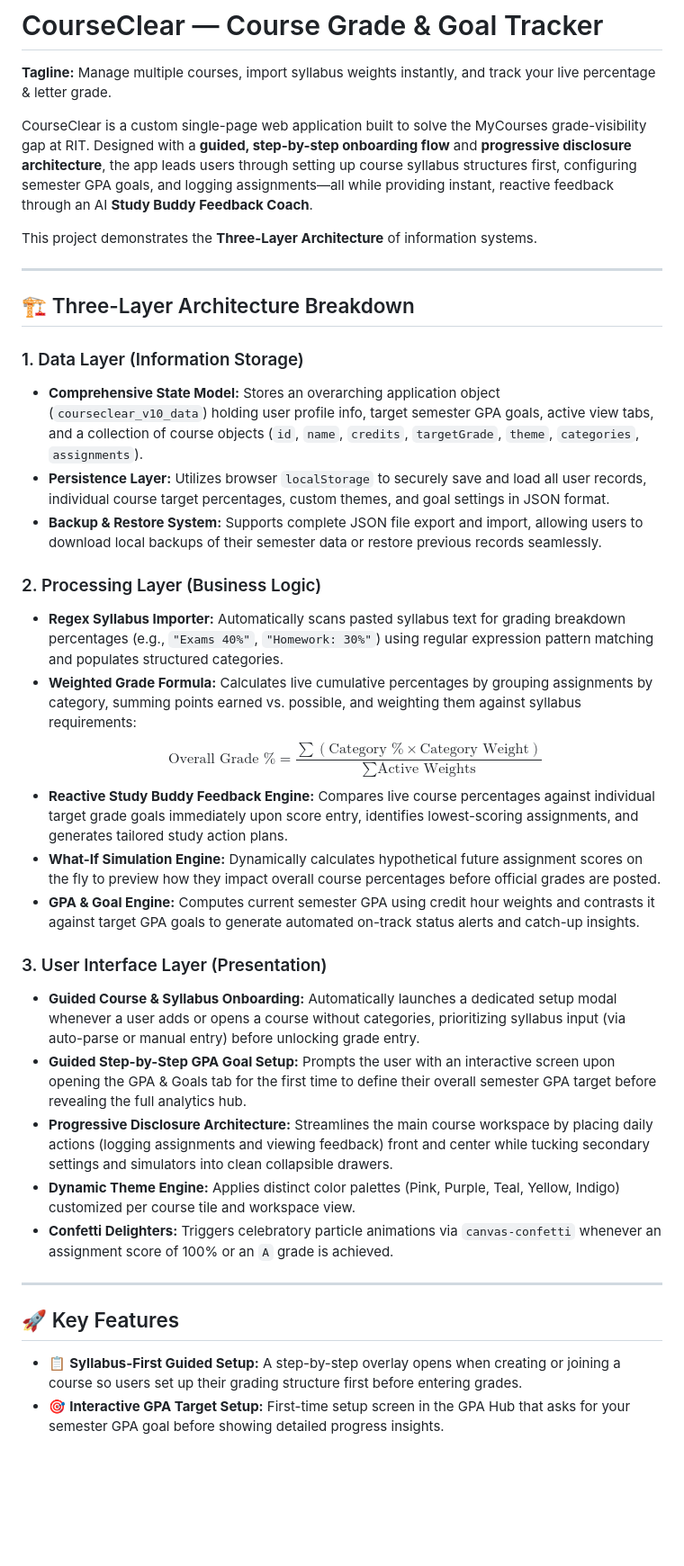
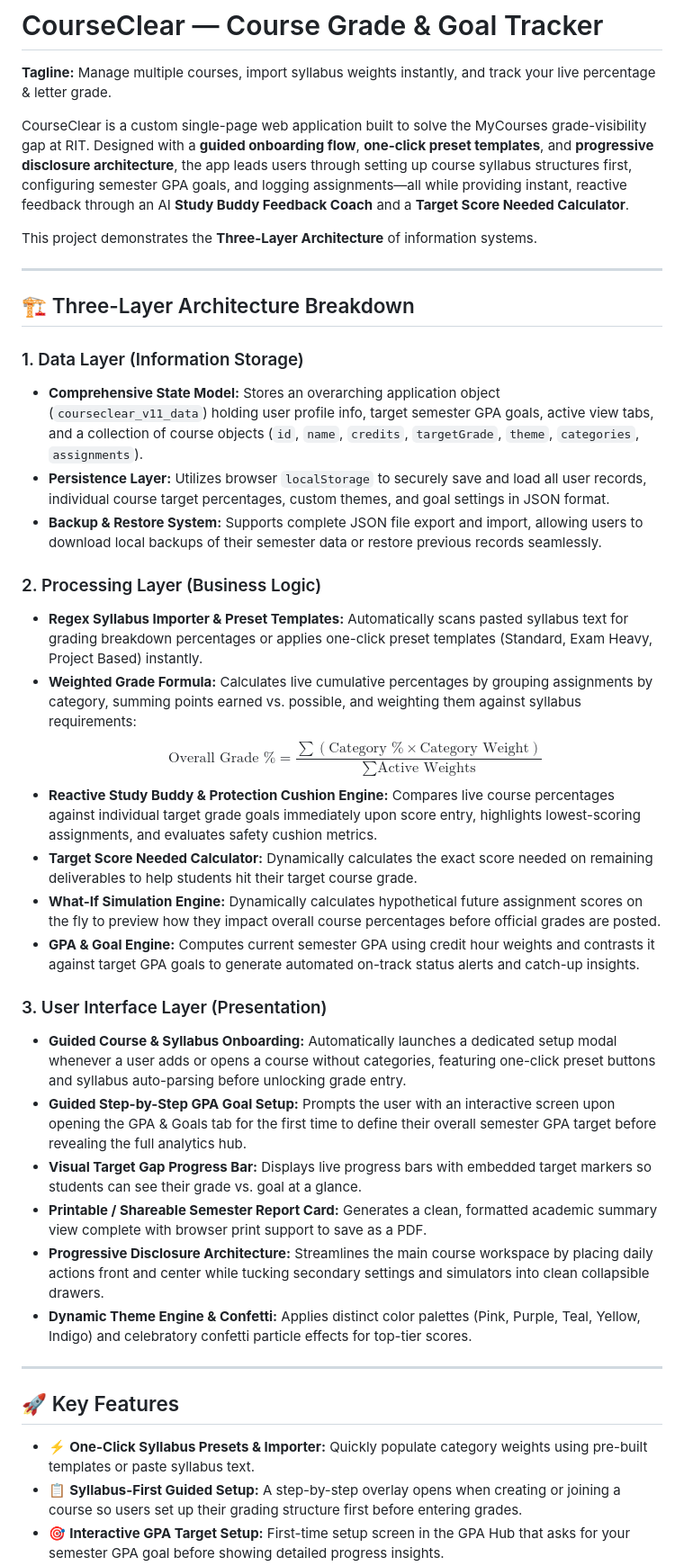
Before and after one commit to OliviaFric13/mgis130-app2, a Markdown page: README.md, the part around one of its changes. Shown at 90% size. Drawn GitHub-style; blank space fills up the shorter version.

```diff
--- a/README.md
+++ b/README.md
@@ -2,7 +2,7 @@
 
 **Tagline:** Manage multiple courses, import syllabus weights instantly, and track your live percentage & letter grade.
 
-CourseClear is a custom single-page web application built to solve the MyCourses grade-visibility gap at RIT. Designed with a **guided, step-by-step onboarding flow** and **progressive disclosure architecture**, the app leads users through setting up course syllabus structures first, configuring semester GPA goals, and logging assignments—all while providing instant, reactive feedback through an AI **Study Buddy Feedback Coach**.
+CourseClear is a custom single-page web application built to solve the MyCourses grade-visibility gap at RIT. Designed with a **guided onboarding flow**, **one-click preset templates**, and **progressive disclosure architecture**, the app leads users through setting up course syllabus structures first, configuring semester GPA goals, and logging assignments—all while providing instant, reactive feedback through an AI **Study Buddy Feedback Coach** and a **Target Score Needed Calculator**.
 
 This project demonstrates the **Three-Layer Architecture** of information systems.
 
@@ -11,28 +11,31 @@ This project demonstrates the **Three-Layer Architecture** of information system
 ## 🏗️ Three-Layer Architecture Breakdown
 
 ### 1. Data Layer (Information Storage)
-* **Comprehensive State Model:** Stores an overarching application object (`courseclear_v10_data`) holding user profile info, target semester GPA goals, active view tabs, and a collection of course objects (`id`, `name`, `credits`, `targetGrade`, `theme`, `categories`, `assignments`).
+* **Comprehensive State Model:** Stores an overarching application object (`courseclear_v11_data`) holding user profile info, target semester GPA goals, active view tabs, and a collection of course objects (`id`, `name`, `credits`, `targetGrade`, `theme`, `categories`, `assignments`).
 * **Persistence Layer:** Utilizes browser `localStorage` to securely save and load all user records, individual course target percentages, custom themes, and goal settings in JSON format.
 * **Backup & Restore System:** Supports complete JSON file export and import, allowing users to download local backups of their semester data or restore previous records seamlessly.
 
 ### 2. Processing Layer (Business Logic)
-* **Regex Syllabus Importer:** Automatically scans pasted syllabus text for grading breakdown percentages (e.g., `"Exams 40%"`, `"Homework: 30%"`) using regular expression pattern matching and populates structured categories.
+* **Regex Syllabus Importer & Preset Templates:** Automatically scans pasted syllabus text for grading breakdown percentages or applies one-click preset templates (Standard, Exam Heavy, Project Based) instantly.
 * **Weighted Grade Formula:** Calculates live cumulative percentages by grouping assignments by category, summing points earned vs. possible, and weighting them against syllabus requirements:
   $$\text{Overall Grade \%} = \frac{\sum (\text{Category \%} \times \text{Category Weight})}{\sum \text{Active Weights}}$$
-* **Reactive Study Buddy Feedback Engine:** Compares live course percentages against individual target grade goals immediately upon score entry, identifies lowest-scoring assignments, and generates tailored study action plans.
+* **Reactive Study Buddy & Protection Cushion Engine:** Compares live course percentages against individual target grade goals immediately upon score entry, highlights lowest-scoring assignments, and evaluates safety cushion metrics.
+* **Target Score Needed Calculator:** Dynamically calculates the exact score needed on remaining deliverables to help students hit their target course grade.
 * **What-If Simulation Engine:** Dynamically calculates hypothetical future assignment scores on the fly to preview how they impact overall course percentages before official grades are posted.
 * **GPA & Goal Engine:** Computes current semester GPA using credit hour weights and contrasts it against target GPA goals to generate automated on-track status alerts and catch-up insights.
 
 ### 3. User Interface Layer (Presentation)
-* **Guided Course & Syllabus Onboarding:** Automatically launches a dedicated setup modal whenever a user adds or opens a course without categories, prioritizing syllabus input (via auto-parse or manual entry) before unlocking grade entry.
+* **Guided Course & Syllabus Onboarding:** Automatically launches a dedicated setup modal whenever a user adds or opens a course without categories, featuring one-click preset buttons and syllabus auto-parsing before unlocking grade entry.
 * **Guided Step-by-Step GPA Goal Setup:** Prompts the user with an interactive screen upon opening the GPA & Goals tab for the first time to define their overall semester GPA target before revealing the full analytics hub.
-* **Progressive Disclosure Architecture:** Streamlines the main course workspace by placing daily actions (logging assignments and viewing feedback) front and center while tucking secondary settings and simulators into clean collapsible drawers.
-* **Dynamic Theme Engine:** Applies distinct color palettes (Pink, Purple, Teal, Yellow, Indigo) customized per course tile and workspace view.
-* **Confetti Delighters:** Triggers celebratory particle animations via `canvas-confetti` whenever an assignment score of 100% or an `A` grade is achieved.
+* **Visual Target Gap Progress Bar:** Displays live progress bars with embedded target markers so students can see their grade vs. goal at a glance.
+* **Printable / Shareable Semester Report Card:** Generates a clean, formatted academic summary view complete with browser print support to save as a PDF.
+* **Progressive Disclosure Architecture:** Streamlines the main course workspace by placing daily actions front and center while tucking secondary settings and simulators into clean collapsible drawers.
+* **Dynamic Theme Engine & Confetti:** Applies distinct color palettes (Pink, Purple, Teal, Yellow, Indigo) and celebratory confetti particle effects for top-tier scores.
 
 ---
 
 ## 🚀 Key Features
 
+* ⚡ **One-Click Syllabus Presets & Importer:** Quickly populate category weights using pre-built templates or paste syllabus text.
 * 📋 **Syllabus-First Guided Setup:** A step-by-step overlay opens when creating or joining a course so users set up their grading structure first before entering grades.
 * 🎯 **Interactive GPA Target Setup:** First-time setup screen in the GPA Hub that asks for your semester GPA goal before showing detailed progress insights.
```
Also changed, not shown: other parts of README.md (+6 -7 lines).
